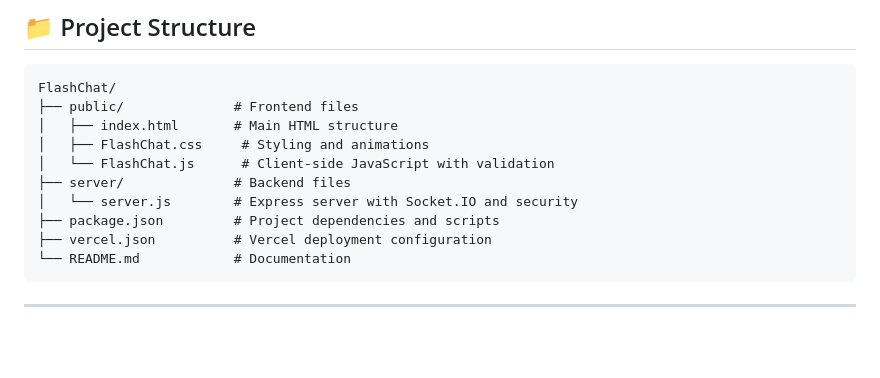
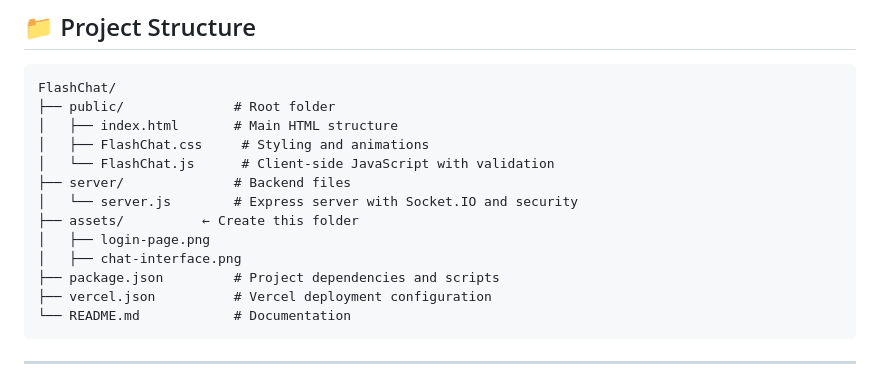
Before and after one commit to the-vishh/FlashChat, a Markdown page: README.md, the part around the change printed below. GitHub-like rendering; blank space fills up the shorter version.

````diff
--- a/README.md
+++ b/README.md
@@ -69,12 +74,15 @@ Perfect for:
 
 ```
 FlashChat/
-├── public/              # Frontend files
+├── public/              # Root folder
 │   ├── index.html       # Main HTML structure
 │   ├── FlashChat.css     # Styling and animations
 │   └── FlashChat.js      # Client-side JavaScript with validation
 ├── server/              # Backend files
 │   └── server.js        # Express server with Socket.IO and security
+├── assets/          ← Create this folder
+│   ├── login-page.png
+│   ├── chat-interface.png
 ├── package.json         # Project dependencies and scripts
 ├── vercel.json          # Vercel deployment configuration
 └── README.md            # Documentation
````
Also changed, not shown: other parts of README.md (+5 -0 lines).
